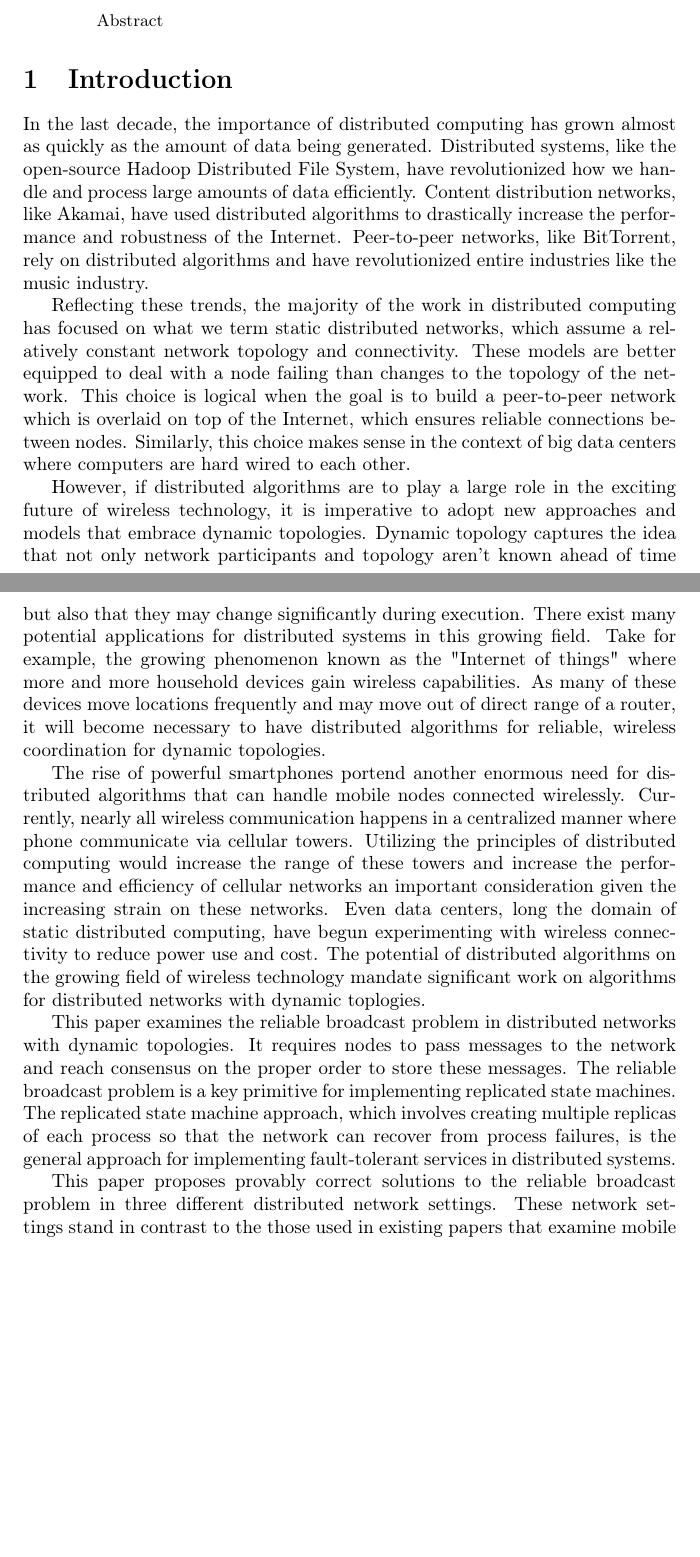
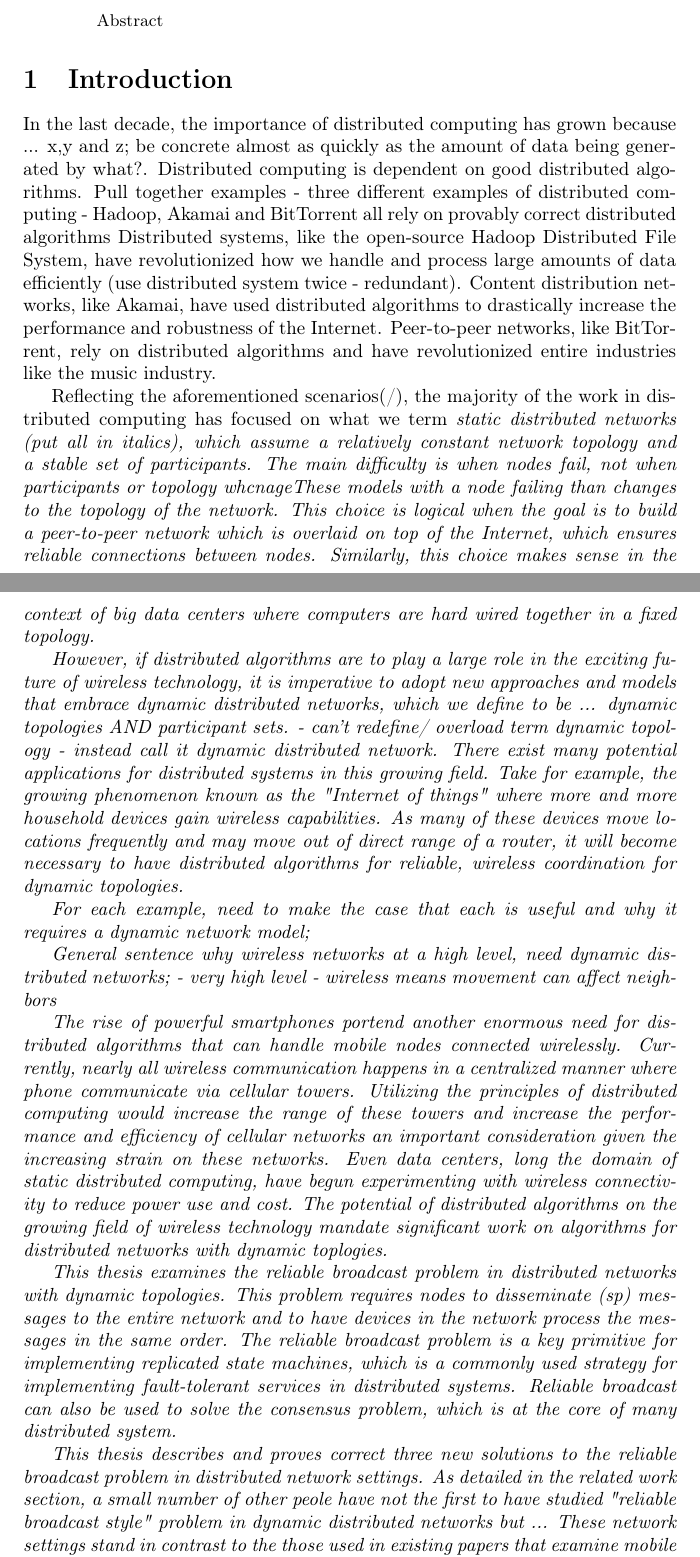
Before and after one commit to wir963/SeniorThesis, a LaTeX paper (distributed alg research.tex): two parts of pages 1 and 2 of 14, joined at a grey line, cut so that both start at the same text, the shorter picture padded with empty space. Compiled offline with pdfLaTeX.

Commit message:
polish changes

```diff
--- a/distributed alg research.tex
+++ b/distributed alg research.tex
@@ -38,15 +38,19 @@ Abstract
 
 \section{Introduction}
 
-In the last decade, the importance of distributed computing has grown almost as quickly as the amount of data being generated. Distributed systems, like the open-source Hadoop Distributed File System, have revolutionized how we handle and process large amounts of data efficiently. Content distribution networks, like Akamai, have used distributed algorithms to drastically increase the performance and robustness of the Internet. Peer-to-peer networks, like BitTorrent, rely on distributed algorithms and have revolutionized entire industries like the music industry.
+In the last decade, the importance of distributed computing has grown because ... x,y and z; be concrete almost as quickly as the amount of data being generated by what?. Distributed computing is dependent on good distributed algorithms. Pull together examples - three different examples of distributed computing - Hadoop, Akamai and BitTorrent all rely on provably correct distributed algorithms Distributed systems, like the open-source Hadoop Distributed File System, have revolutionized how we handle and process large amounts of data efficiently (use distributed system twice - redundant). Content distribution networks, like Akamai, have used distributed algorithms to drastically increase the performance and robustness of the Internet. Peer-to-peer networks, like BitTorrent, rely on distributed algorithms and have revolutionized entire industries like the music industry.
 
-Reflecting these trends, the majority of the work in distributed computing has focused on what we term static distributed networks, which assume a relatively constant network topology and connectivity. These models are better equipped to deal with a node failing than changes to the topology of the network. This choice is logical when the goal is to build a peer-to-peer network which is overlaid on top of the Internet, which ensures reliable connections between nodes. Similarly, this choice makes sense in the context of big data centers where computers are hard wired to each other.
+Reflecting the aforementioned scenarios(/), the majority of the work in distributed computing has focused on what we term \em static distributed networks (put all in italics), which assume a relatively constant network topology and a stable set of participants. The main difficulty is when nodes fail, not when participants or topology whcnageThese models  with a node failing than changes to the topology of the network. This choice is logical when the goal is to build a peer-to-peer network which is overlaid on top of the Internet, which ensures reliable connections between nodes. Similarly, this choice makes sense in the context of big data centers where computers are hard wired together in a fixed topology.
 
-However, if distributed algorithms are to play a large role in the exciting future of wireless technology, it is imperative to adopt new approaches and models that embrace dynamic topologies. Dynamic topology captures the idea that not only network participants and topology aren't known ahead of time but also that they may change significantly during execution. There exist many potential applications for distributed systems in this growing field. Take for example, the growing phenomenon known as the "Internet of things" where more and more household devices gain wireless capabilities. As many of these devices move locations frequently and may move out of direct range of a router, it will become necessary to have distributed algorithms for reliable, wireless coordination for dynamic topologies.
+However, if distributed algorithms are to play a large role in the exciting future of wireless technology, it is imperative to adopt new approaches and models that embrace dynamic distributed networks, which we define to be ... dynamic topologies AND participant sets.  - can't redefine/ overload term dynamic topology - instead call it dynamic distributed network. There exist many potential applications for distributed systems in this growing field. Take for example, the growing phenomenon known as the "Internet of things" where more and more household devices gain wireless capabilities. As many of these devices move locations frequently and may move out of direct range of a router, it will become necessary to have distributed algorithms for reliable, wireless coordination for dynamic topologies.
+
+For each example, need to make the case that each is useful and why it requires a dynamic network model;
+
+General sentence why wireless networks at a high level, need dynamic distributed networks; - very high level - wireless means movement can affect neighbors
 
 The rise of powerful smartphones portend another enormous need for distributed algorithms that can handle mobile nodes connected wirelessly. Currently, nearly all wireless communication happens in a centralized manner where phone communicate via cellular towers. Utilizing the principles of distributed computing would increase the range of these towers and increase the performance and efficiency of cellular networks an important consideration given the increasing strain on these networks. Even data centers, long the domain of static distributed computing, have begun experimenting with wireless connectivity to reduce power use and cost. The potential of distributed algorithms on the growing field of wireless technology mandate significant work on algorithms for distributed networks with dynamic toplogies.
 
-This paper examines the reliable broadcast problem in distributed networks with dynamic topologies. It requires nodes to pass messages to the network and reach consensus on the proper order to store these messages. The reliable broadcast problem is a key primitive for implementing replicated state machines. The replicated state machine approach, which involves creating multiple replicas of each process so that the network can recover from process failures, is the general approach for implementing fault-tolerant services in distributed systems.
+This thesis examines the reliable broadcast problem in distributed networks with dynamic topologies. This problem requires nodes to disseminate (sp) messages to the entire network and to have devices in the network process the messages in the same order. The reliable broadcast problem is a key primitive for implementing replicated state machines, which is a commonly used strategy for implementing fault-tolerant services in distributed systems. Reliable broadcast can also be used to solve the consensus problem, which is at the core of many distributed system.
 
-This paper proposes provably correct solutions to the reliable broadcast problem in three different distributed network settings. These network settings stand in contrast to the those used in existing papers that examine mobile nodes in distributed systems by Brown et~al~\cite{Brown:2007} and Chockler et~al~\cite{Chockler:2008} that make assumptions about prior knowledge of network topology that aren't practical in the real world. All the settings, particularly the third, used in this paper allow a much more dynamic network topology and consequently offer a much more practical model for the real world.
+This thesis describes and proves correct three new solutions to the reliable broadcast problem in distributed network settings. As detailed in the related work section, a small number of other peole have not the first to have studied "reliable broadcast style" problem in dynamic distributed networks but ... These network settings stand in contrast to the those used in existing papers that examine mobile nodes in distributed systems by Brown et~al~\cite{Brown:2007} and Chockler et~al~\cite{Chockler:2008} this is the first to ... that make assumptions about prior knowledge of network topology that aren't practical in the real world. All the settings, particularly the third, used in this thesis allow a much more dynamic network topology and consequently offer a much more practical model for the real world.
 
```
Also changed, not shown: distributed alg research.pdf, distributed alg research.tex (14 more changed lines), 3 other files.
